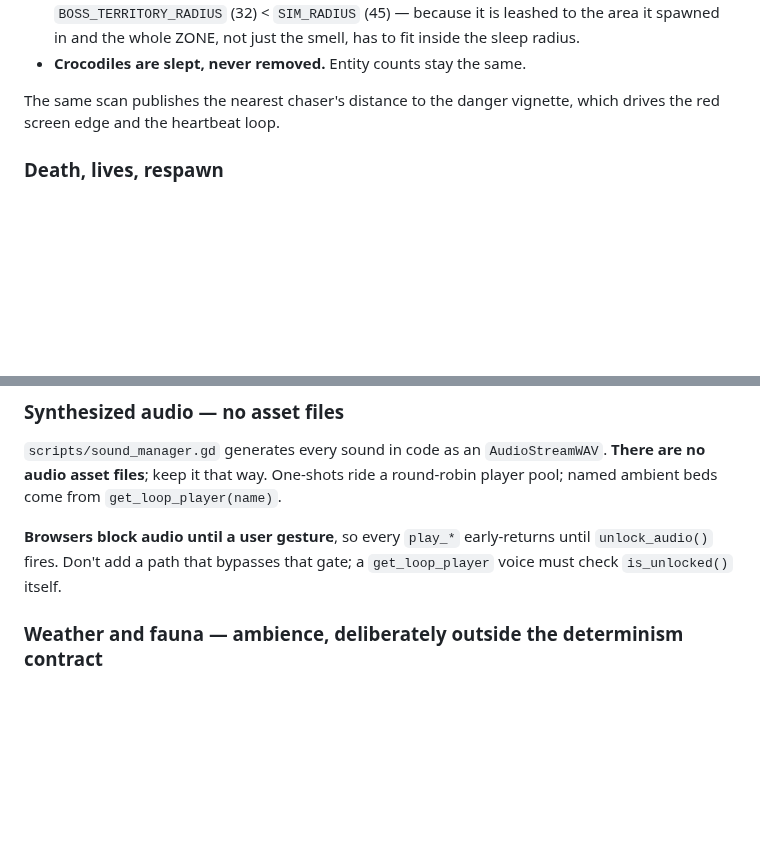
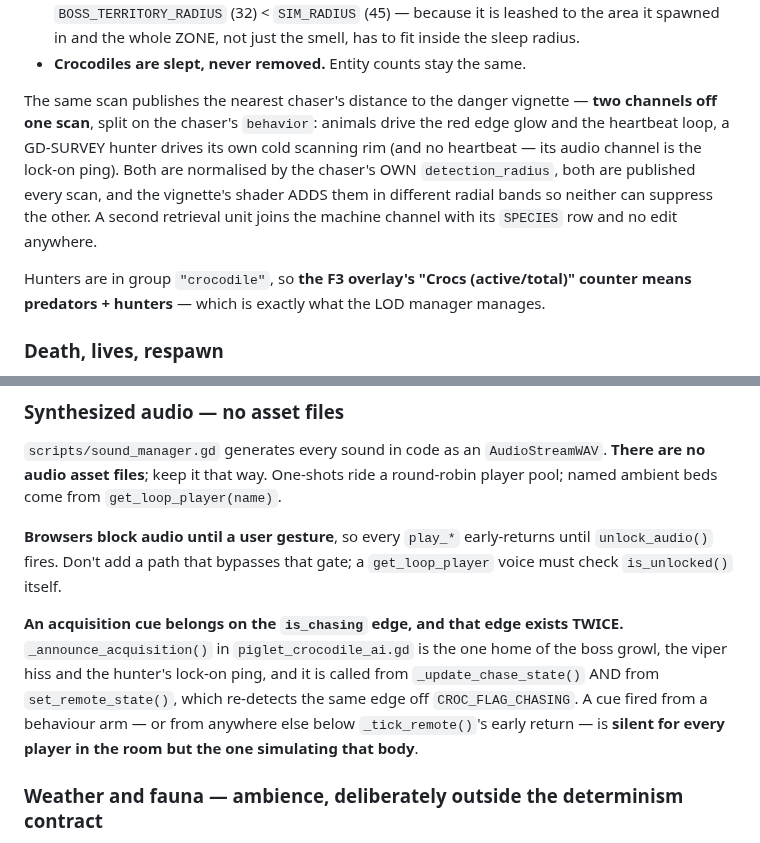
Before and after one commit to korjavin/godot-test1, a Markdown page: CLAUDE.md, 2 parts joined by grey strips. Rendered like a GitHub page; blank space fills up the shorter version.

Commit message:
docs: the second dread channel, and where an acquisition cue must live

```diff
--- a/CLAUDE.md
+++ b/CLAUDE.md
@@ -419,8 +419,16 @@ coin animation beyond its own radius. Two invariants:
   spawned in and the whole ZONE, not just the smell, has to fit inside the sleep radius.
 - **Crocodiles are slept, never removed.** Entity counts stay the same.
 
-The same scan publishes the nearest chaser's distance to the danger vignette, which drives
-the red screen edge and the heartbeat loop.
+The same scan publishes the nearest chaser's distance to the danger vignette — **two
+channels off one scan**, split on the chaser's `behavior`: animals drive the red edge glow
+and the heartbeat loop, a GD-SURVEY hunter drives its own cold scanning rim (and no
+heartbeat — its audio channel is the lock-on ping). Both are normalised by the chaser's
+OWN `detection_radius`, both are published every scan, and the vignette's shader ADDS them
+in different radial bands so neither can suppress the other. A second retrieval unit joins
+the machine channel with its `SPECIES` row and no edit anywhere.
+
+Hunters are in group `"crocodile"`, so **the F3 overlay's "Crocs (active/total)" counter
+means predators + hunters** — which is exactly what the LOD manager manages.
 
 ### Death, lives, respawn
 Three lives (up to five from coins), drawn by `scripts/lives_hud.gd`, which reads the pip
@@ -492,6 +500,13 @@ named ambient beds come from `get_loop_player(name)`.
 **Browsers block audio until a user gesture**, so every `play_*` early-returns until
 `unlock_audio()` fires. Don't add a path that bypasses that gate; a `get_loop_player` voice
 must check `is_unlocked()` itself.
+
+**An acquisition cue belongs on the `is_chasing` edge, and that edge exists TWICE.**
+`_announce_acquisition()` in `piglet_crocodile_ai.gd` is the one home of the boss growl,
+the viper hiss and the hunter's lock-on ping, and it is called from `_update_chase_state()`
+AND from `set_remote_state()`, which re-detects the same edge off `CROC_FLAG_CHASING`. A
+cue fired from a behaviour arm — or from anywhere else below `_tick_remote()`'s early
+return — is **silent for every player in the room but the one simulating that body**.
 
 ### Weather and fauna — ambience, deliberately outside the determinism contract
 `scripts/weather_manager.gd` (clouds, storm rain zones, birds) and
```
